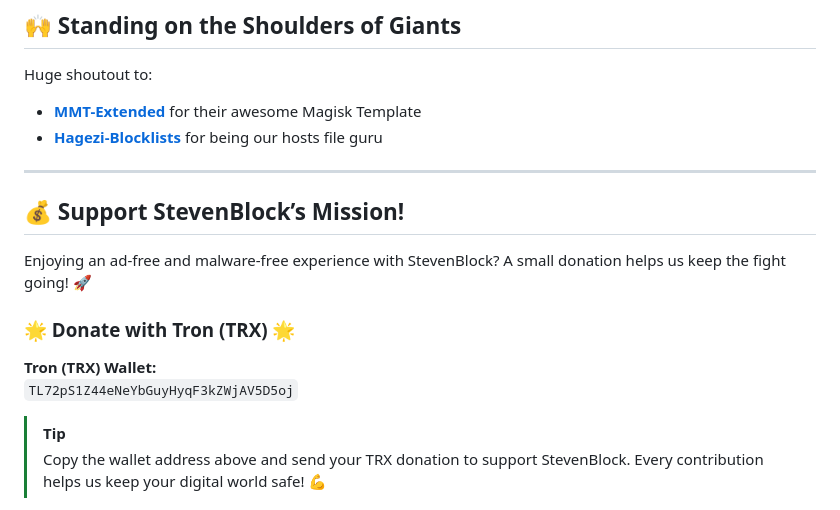
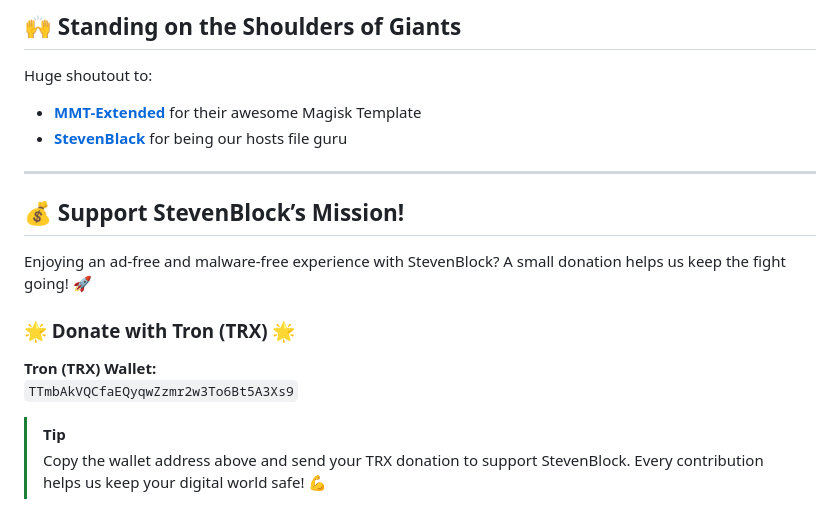
Before and after one commit to mikropsoft/StevenBlock, a Markdown page: README.md, the part around the change. Rendered like a GitHub page.

```diff
--- a/README.md
+++ b/README.md
@@ -70,7 +70,7 @@ Got questions? I'm just a [Telegram](https://t.me/microzort) message away!
 
 Huge shoutout to:
 - **[MMT-Extended](https://github.com/Zackptg5/MMT-Extended)** for their awesome Magisk Template
-- **[Hagezi-Blocklists](https://github.com/hagezi/dns-blocklists)** for being our hosts file guru
+- **[StevenBlack](https://github.com/StevenBlack)** for being our hosts file guru
 
 ---
 
@@ -81,7 +81,7 @@ Enjoying an ad-free and malware-free experience with StevenBlock? A small donati
 <div align="left">
   <h3>🌟 Donate with Tron (TRX) 🌟</h3>
   <p><strong>Tron (TRX) Wallet:</strong><br>
-    <code>TL72pS1Z44eNeYbGuyHyqF3kZWjAV5D5oj</code>
+    <code>TTmbAkVQCfaEQyqwZzmr2w3To6Bt5A3Xs9</code>
   </p>
 </div>
 
```
